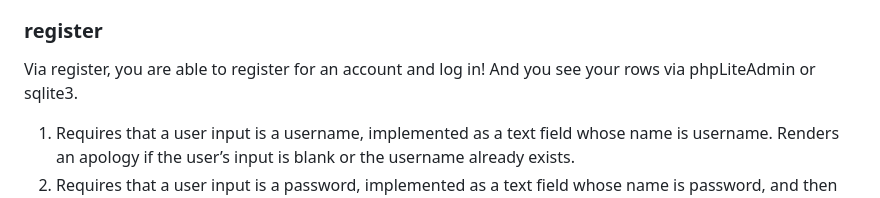
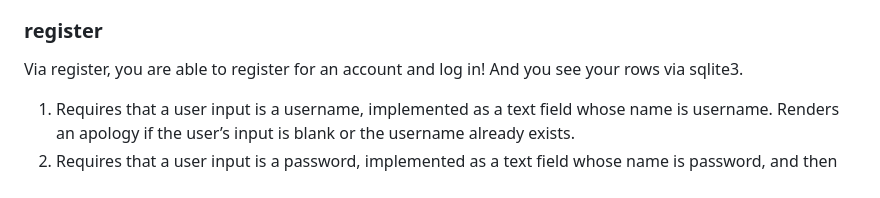
Before and after one commit to ViktorStehle/finance, a Markdown page: README.md, the part around the change. GitHub-like rendering.

```diff
--- a/README.md
+++ b/README.md
@@ -3,7 +3,7 @@
 A web app via which you can manage portfolios of stocks. Not only will this tool allow you to check real stocks’ actual prices and portfolios’ values, it will also let you simulate buying and selling stocks by querying IEX for stocks’ prices.
 
 ### register
-Via register, you are able to register for an account and log in! And you see your rows via phpLiteAdmin or sqlite3.
+Via register, you are able to register for an account and log in! And you see your rows via sqlite3.
 
 1. Requires that a user input is a username, implemented as a text field whose name is username. Renders an apology if the user’s input is blank or the username already exists.
 2. Requires that a user input is a password, implemented as a text field whose name is password, and then that same password again, implemented as a text field whose name is confirmation. Renders an apology if either input is blank or the passwords do not match.
```
